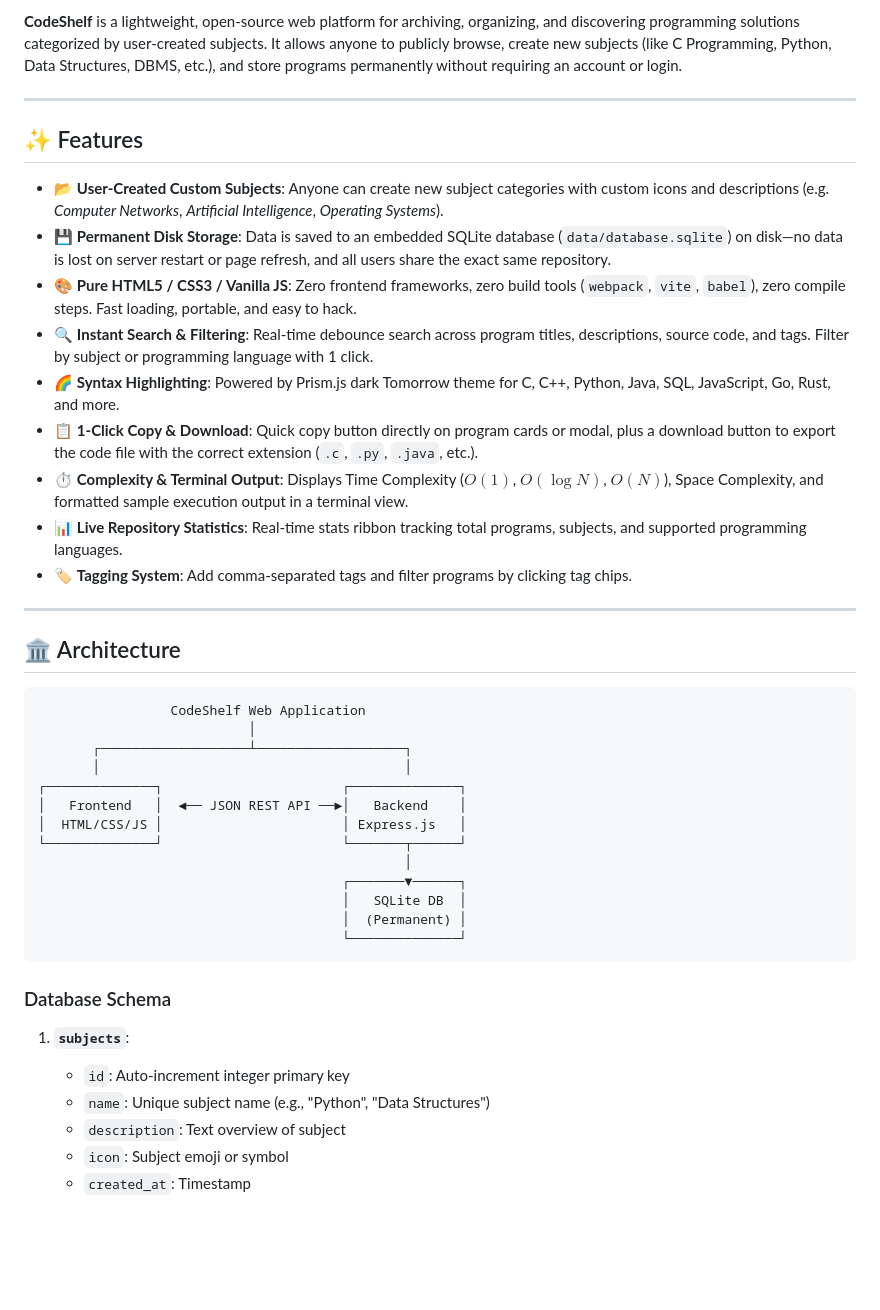
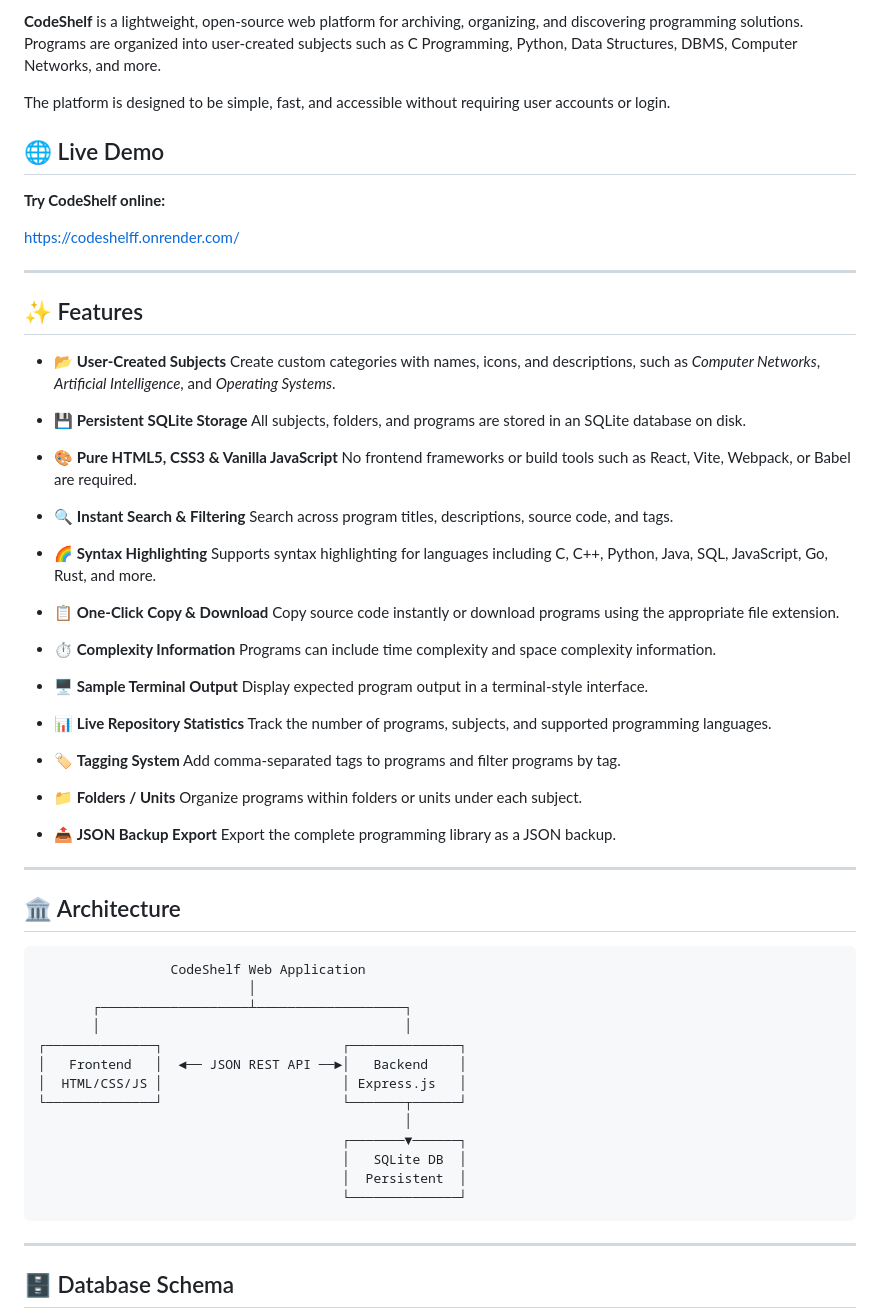
Before and after one commit to nithinkreddy1538-sketch/CodeShelff, a Markdown page: README.md, the part around one of its changes. Rendered like a GitHub page; blank space fills up the shorter version.

````diff
--- a/README.md
+++ b/README.md
@@ -7,25 +7,59 @@
 
-**CodeShelf** is a lightweight, open-source web platform for archiving, organizing, and discovering programming solutions categorized by user-created subjects. It allows anyone to publicly browse, create new subjects (like C Programming, Python, Data Structures, DBMS, etc.), and store programs permanently without requiring an account or login.
+**CodeShelf** is a lightweight, open-source web platform for archiving, organizing, and discovering programming solutions. Programs are organized into user-created subjects such as C Programming, Python, Data Structures, DBMS, Computer Networks, and more.
+
+The platform is designed to be simple, fast, and accessible without requiring user accounts or login.
+
+## 🌐 Live Demo
+
+**Try CodeShelf online:**
+
+https://codeshelff.onrender.com/
 
 ---
 
 ## ✨ Features
 
-- 📂 **User-Created Custom Subjects**: Anyone can create new subject categories with custom icons and descriptions (e.g. *Computer Networks*, *Artificial Intelligence*, *Operating Systems*).
-- 💾 **Permanent Disk Storage**: Data is saved to an embedded SQLite database (`data/database.sqlite`) on disk—no data is lost on server restart or page refresh, and all users share the exact same repository.
-- 🎨 **Pure HTML5 / CSS3 / Vanilla JS**: Zero frontend frameworks, zero build tools (`webpack`, `vite`, `babel`), zero compile steps. Fast loading, portable, and easy to hack.
-- 🔍 **Instant Search & Filtering**: Real-time debounce search across program titles, descriptions, source code, and tags. Filter by subject or programming language with 1 click.
-- 🌈 **Syntax Highlighting**: Powered by Prism.js dark Tomorrow theme for C, C++, Python, Java, SQL, JavaScript, Go, Rust, and more.
-- 📋 **1-Click Copy & Download**: Quick copy button directly on program cards or modal, plus a download button to export the code file with the correct extension (`.c`, `.py`, `.java`, etc.).
-- ⏱️ **Complexity & Terminal Output**: Displays Time Complexity ($O(1)$, $O(\log N)$, $O(N)$), Space Complexity, and formatted sample execution output in a terminal view.
-- 📊 **Live Repository Statistics**: Real-time stats ribbon tracking total programs, subjects, and supported programming languages.
-- 🏷️ **Tagging System**: Add comma-separated tags and filter programs by clicking tag chips.
+* 📂 **User-Created Subjects**
+  Create custom categories with names, icons, and descriptions, such as *Computer Networks*, *Artificial Intelligence*, and *Operating Systems*.
+
+* 💾 **Persistent SQLite Storage**
+  All subjects, folders, and programs are stored in an SQLite database on disk.
+
+* 🎨 **Pure HTML5, CSS3 & Vanilla JavaScript**
+  No frontend frameworks or build tools such as React, Vite, Webpack, or Babel are required.
+
+* 🔍 **Instant Search & Filtering**
+  Search across program titles, descriptions, source code, and tags.
+
+* 🌈 **Syntax Highlighting**
+  Supports syntax highlighting for languages including C, C++, Python, Java, SQL, JavaScript, Go, Rust, and more.
+
+* 📋 **One-Click Copy & Download**
+  Copy source code instantly or download programs using the appropriate file extension.
+
+* ⏱️ **Complexity Information**
+  Programs can include time complexity and space complexity information.
+
+* 🖥️ **Sample Terminal Output**
+  Display expected program output in a terminal-style interface.
+
+* 📊 **Live Repository Statistics**
+  Track the number of programs, subjects, and supported programming languages.
+
+* 🏷️ **Tagging System**
+  Add comma-separated tags to programs and filter programs by tag.
+
+* 📁 **Folders / Units**
+  Organize programs within folders or units under each subject.
+
+* 📤 **JSON Backup Export**
+  Export the complete programming library as a JSON backup.
 
 ---
 
 ## 🏛️ Architecture
 
-```
+```text
                  CodeShelf Web Application
                            │
        ┌───────────────────┴───────────────────┐
@@ -37,16 +71,11 @@
                                                │
                                        ┌───────▼──────┐
                                        │   SQLite DB  │
-                                       │  (Permanent) │
+                                       │  Persistent  │
                                        └──────────────┘
 ```
 
-### Database Schema
+---
 
-1. **`subjects`**:
-   - `id`: Auto-increment integer primary key
-   - `name`: Unique subject name (e.g., "Python", "Data Structures")
-   - `description`: Text overview of subject
-   - `icon`: Subject emoji or symbol
-   - `created_at`: Timestamp
+## 🗄️ Database Schema
 
````
Also changed, not shown: other parts of README.md (+199 -72 lines).
